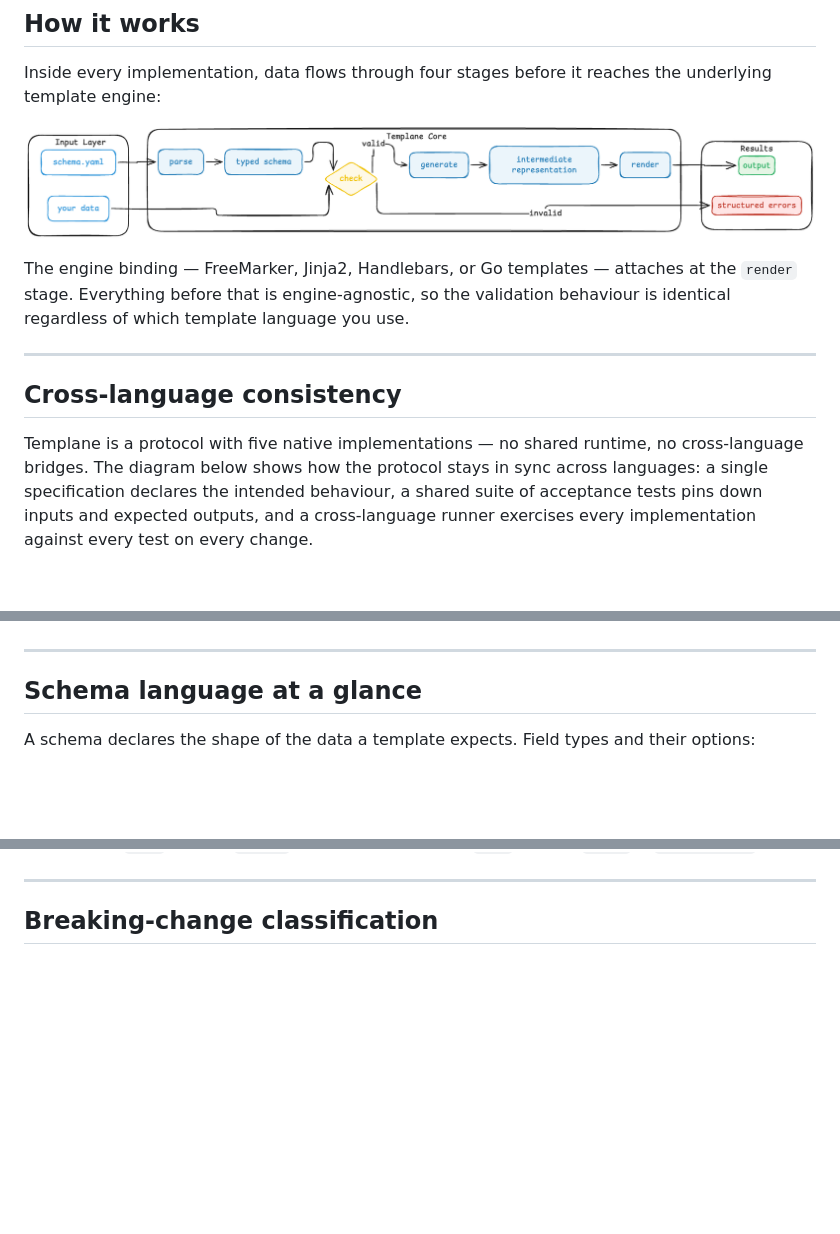
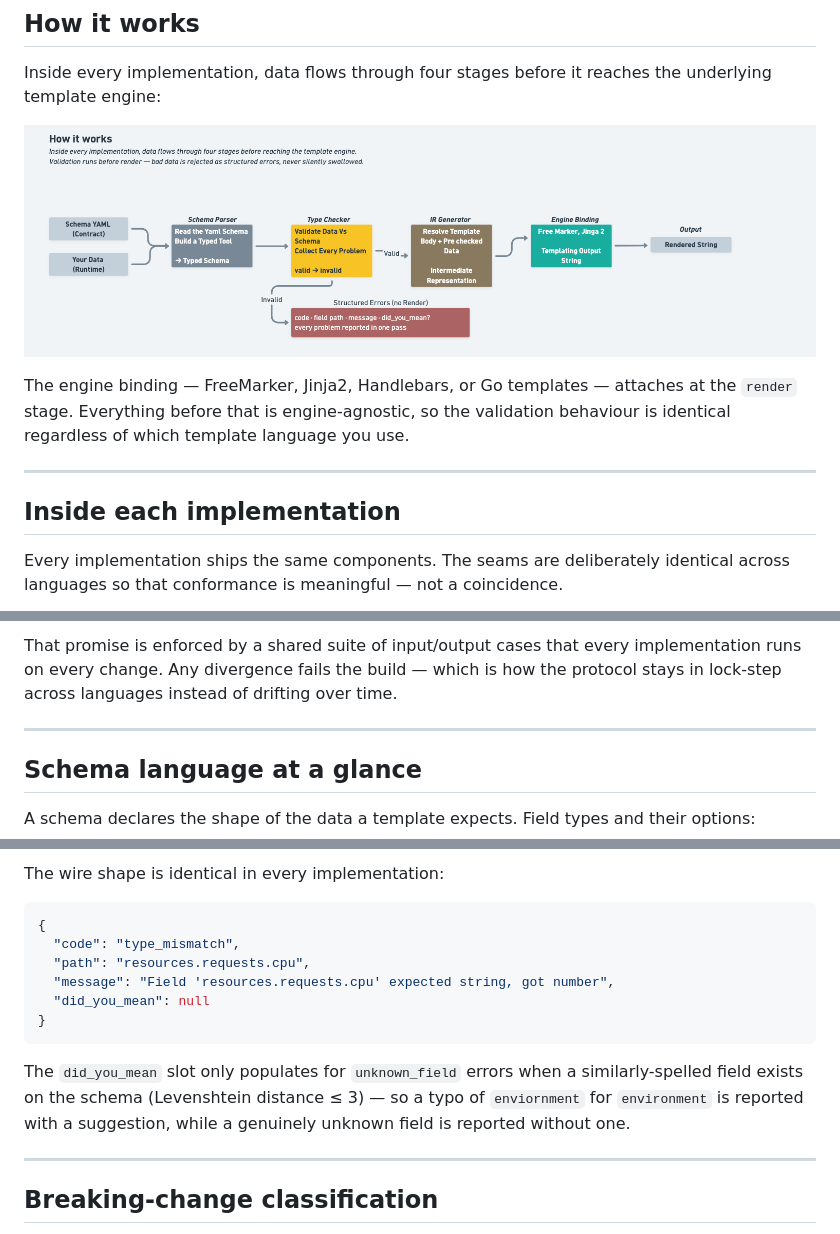
Before and after one commit to ereshzealous/Templane, a Markdown page: README.md, 3 parts joined by grey strips. Drawn GitHub-style; pictures changed too: images/how_it_works.png (added); blank space fills up the shorter version.

````diff
--- a/README.md
+++ b/README.md
@@ -90,15 +90,15 @@ The same schema and the same input produce the same errors in Python, TypeScript
 
 Inside every implementation, data flows through four stages before it reaches the underlying template engine:
 
-![Templane four-stage pipeline: schema and data flow through parse, check, generate, and render to produce output, with a structured-errors branch on validation failure](./images/1.png)
+![Templane four-stage pipeline: schema and data flow through parse, check, generate, and render to produce output, with a structured-errors branch on validation failure](./images/how_it_works.png)
 
 The engine binding — FreeMarker, Jinja2, Handlebars, or Go templates — attaches at the `render` stage. Everything before that is engine-agnostic, so the validation behaviour is identical regardless of which template language you use.
 
 ---
 
-## Cross-language consistency
+## Inside each implementation
 
-Templane is a protocol with five native implementations — no shared runtime, no cross-language bridges. The diagram below shows how the protocol stays in sync across languages: a single specification declares the intended behaviour, a shared suite of acceptance tests pins down inputs and expected outputs, and a cross-language runner exercises every implementation against every test on every change.
+Every implementation ships the same components. The seams are deliberately identical across languages so that conformance is meaningful — not a coincidence.
 
 ```mermaid
 flowchart TB
@@ -149,3 +167,4 @@ Each implementation ships a small adapter binary that reads a test case from sta
+That promise is enforced by a shared suite of input/output cases that every implementation runs on every change. Any divergence fails the build — which is how the protocol stays in lock-step across languages instead of drifting over time.
 
 ---
 
@@ -184,3 +230,15 @@ Defaults defined by the protocol: a field with no `type` is `string`; a field wi
+The wire shape is identical in every implementation:
+
+```json
+{
+  "code": "type_mismatch",
+  "path": "resources.requests.cpu",
+  "message": "Field 'resources.requests.cpu' expected string, got number",
+  "did_you_mean": null
+}
+```
+
+The `did_you_mean` slot only populates for `unknown_field` errors when a similarly-spelled field exists on the schema (Levenshtein distance ≤ 3) — so a typo of `enviornment` for `environment` is reported with a suggestion, while a genuinely unknown field is reported without one.
 
 ---
 
````
Also changed, not shown: other parts of README.md (+83 -38 lines).
